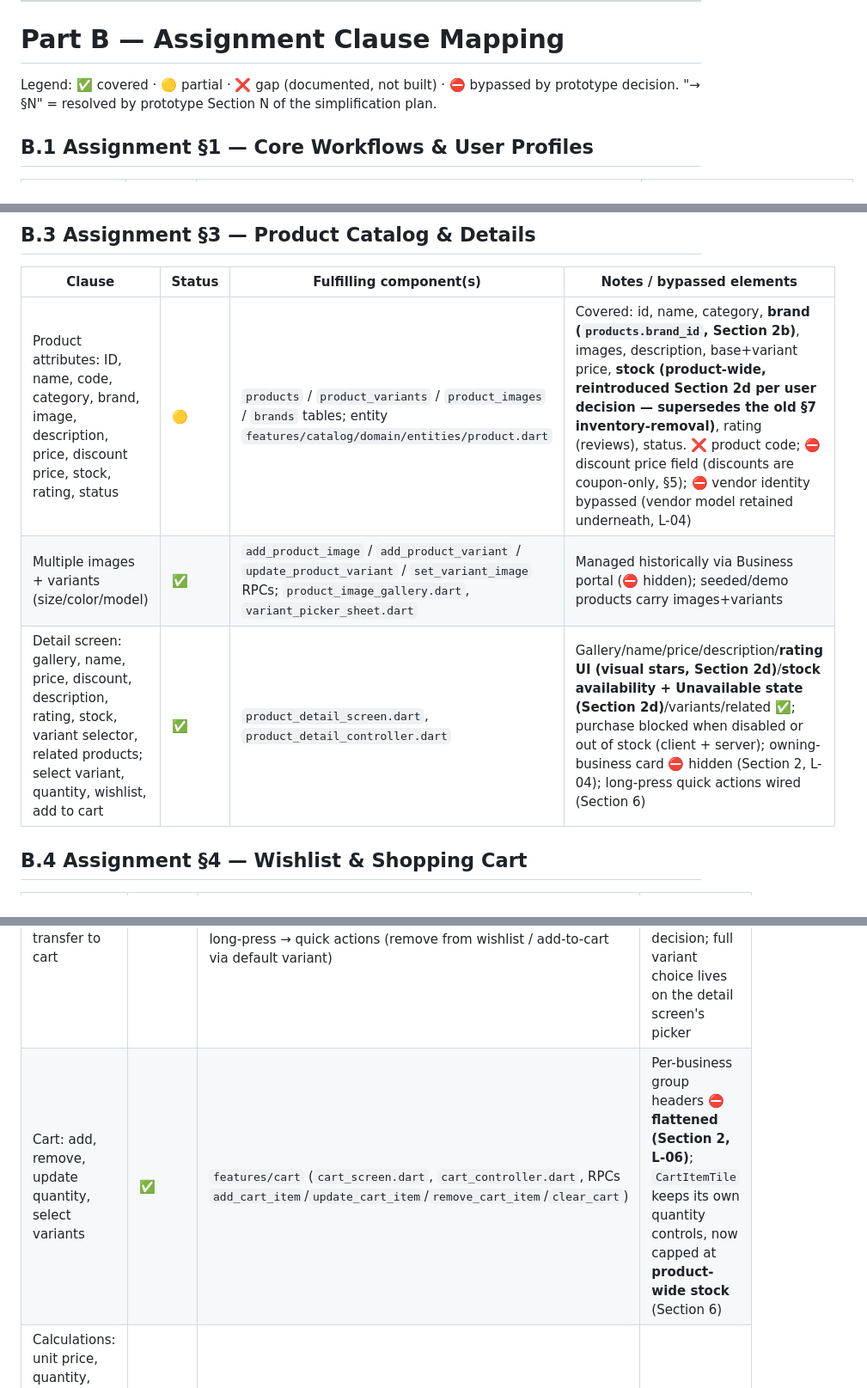
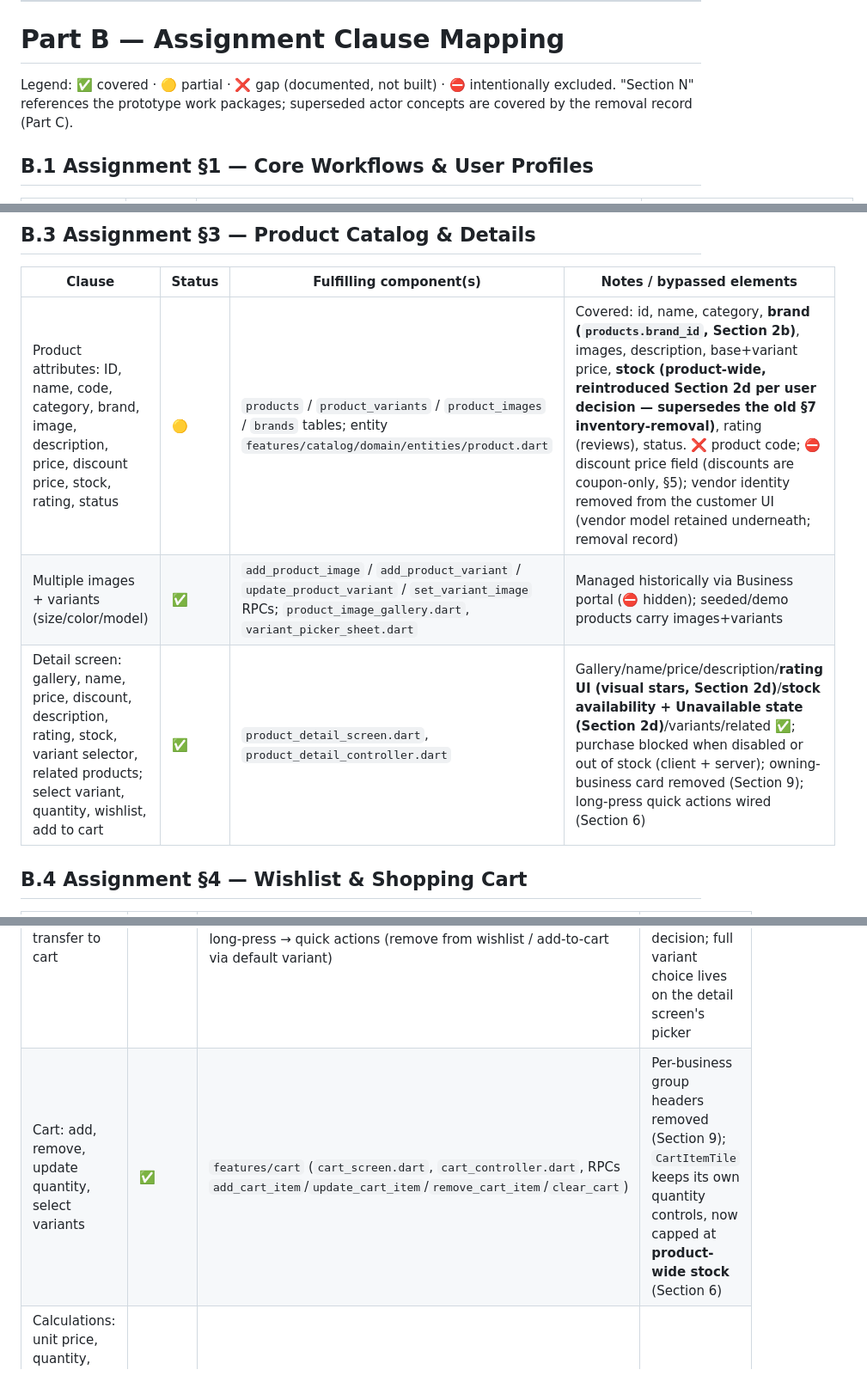
Before and after one commit to rychanroth/encueypay, a Markdown page: docs/app_implementation_specification.md, 3 parts joined by grey strips. Shown at 86% size. Drawn GitHub-style.

```diff
--- a/docs/app_implementation_specification.md
+++ b/docs/app_implementation_specification.md
@@ -78,8 +85,9 @@ real banking app before pointing it at a production account.
 
 # Part B — Assignment Clause Mapping
 
-Legend: ✅ covered · 🟡 partial · ❌ gap (documented, not built) · ⛔ bypassed by prototype decision.
-"→ §N" = resolved by prototype Section N of the simplification plan.
+Legend: ✅ covered · 🟡 partial · ❌ gap (documented, not built) · ⛔ intentionally excluded.
+"Section N" references the prototype work packages; superseded actor concepts
+are covered by the removal record (Part C).
 
 ## B.1 Assignment §1 — Core Workflows & User Profiles
 
@@ -104,16 +112,16 @@ Legend: ✅ covered · 🟡 partial · ❌ gap (documented, not built) · ⛔ by
 
 | Clause | Status | Fulfilling component(s) | Notes / bypassed elements |
 |---|---|---|---|
-| Product attributes: ID, name, code, category, brand, image, description, price, discount price, stock, rating, status | 🟡 | `products` / `product_variants` / `product_images` / `brands` tables; entity `features/catalog/domain/entities/product.dart` | Covered: id, name, category, **brand (`products.brand_id`, Section 2b)**, images, description, base+variant price, **stock (product-wide, reintroduced Section 2d per user decision — supersedes the old §7 inventory-removal)**, rating (reviews), status. ❌ product code; ⛔ discount price field (discounts are coupon-only, §5); ⛔ vendor identity bypassed (vendor model retained underneath, L-04) |
+| Product attributes: ID, name, code, category, brand, image, description, price, discount price, stock, rating, status | 🟡 | `products` / `product_variants` / `product_images` / `brands` tables; entity `features/catalog/domain/entities/product.dart` | Covered: id, name, category, **brand (`products.brand_id`, Section 2b)**, images, description, base+variant price, **stock (product-wide, reintroduced Section 2d per user decision — supersedes the old §7 inventory-removal)**, rating (reviews), status. ❌ product code; ⛔ discount price field (discounts are coupon-only, §5); vendor identity removed from the customer UI (vendor model retained underneath; removal record) |
 | Multiple images + variants (size/color/model) | ✅ | `add_product_image` / `add_product_variant` / `update_product_variant` / `set_variant_image` RPCs; `product_image_gallery.dart`, `variant_picker_sheet.dart` | Managed historically via Business portal (⛔ hidden); seeded/demo products carry images+variants |
-| Detail screen: gallery, name, price, discount, description, rating, stock, variant selector, related products; select variant, quantity, wishlist, add to cart | ✅ | `product_detail_screen.dart`, `product_detail_controller.dart` | Gallery/name/price/description/**rating UI (visual stars, Section 2d)**/**stock availability + Unavailable state (Section 2d)**/variants/related ✅; purchase blocked when disabled or out of stock (client + server); owning-business card ⛔ hidden (Section 2, L-04); long-press quick actions wired (Section 6) |
+| Detail screen: gallery, name, price, discount, description, rating, stock, variant selector, related products; select variant, quantity, wishlist, add to cart | ✅ | `product_detail_screen.dart`, `product_detail_controller.dart` | Gallery/name/price/description/**rating UI (visual stars, Section 2d)**/**stock availability + Unavailable state (Section 2d)**/variants/related ✅; purchase blocked when disabled or out of stock (client + server); owning-business card removed (Section 9); long-press quick actions wired (Section 6) |
 
 ## B.4 Assignment §4 — Wishlist & Shopping Cart
 
 | Clause | Status | Fulfilling component(s) | Notes / bypassed elements |
 |---|---|---|---|
 | Wishlist: save, remove, transfer to cart | ✅ | `features/wishlist` (`wishlists` + `wishlist_items` tables); **rendered as the shared catalog `ProductCard` grid via a composition-root card builder (Section 6)**: tap → detail, long-press → quick actions (remove from wishlist / add-to-cart via default variant) | Multi-variant add-to-cart from the card uses the **default variant** per user decision; full variant choice lives on the detail screen's picker |
-| Cart: add, remove, update quantity, select variants | ✅ | `features/cart` (`cart_screen.dart`, `cart_controller.dart`, RPCs `add_cart_item`/`update_cart_item`/`remove_cart_item`/`clear_cart`) | Per-business group headers ⛔ **flattened (Section 2, L-06)**; `CartItemTile` keeps its own quantity controls, now capped at **product-wide stock** (Section 6) |
+| Cart: add, remove, update quantity, select variants | ✅ | `features/cart` (`cart_screen.dart`, `cart_controller.dart`, RPCs `add_cart_item`/`update_cart_item`/`remove_cart_item`/`clear_cart`) | Per-business group headers removed (Section 9); `CartItemTile` keeps its own quantity controls, now capped at **product-wide stock** (Section 6) |
 | Calculations: unit price, quantity, subtotal, discount, shipping fee, grand total | ✅ | Server-authoritative (`coalesce(variant price, product base price)`, Part D); totals rendered display-only | — |
 | Validation: quantity + stock before checkout | ✅ | Server validates product/variant/business status **and product-wide stock** at checkout (`create_order_from_cart`, 0032): line quantity > product stock → order rejected; stock deducted atomically under row locks; cancellation restores stock | Quantity capped client-side in the variant sheet (stock cap) |
 
```
Also changed, not shown: other parts of docs/app_implementation_specification.md (+62 -32 lines).
